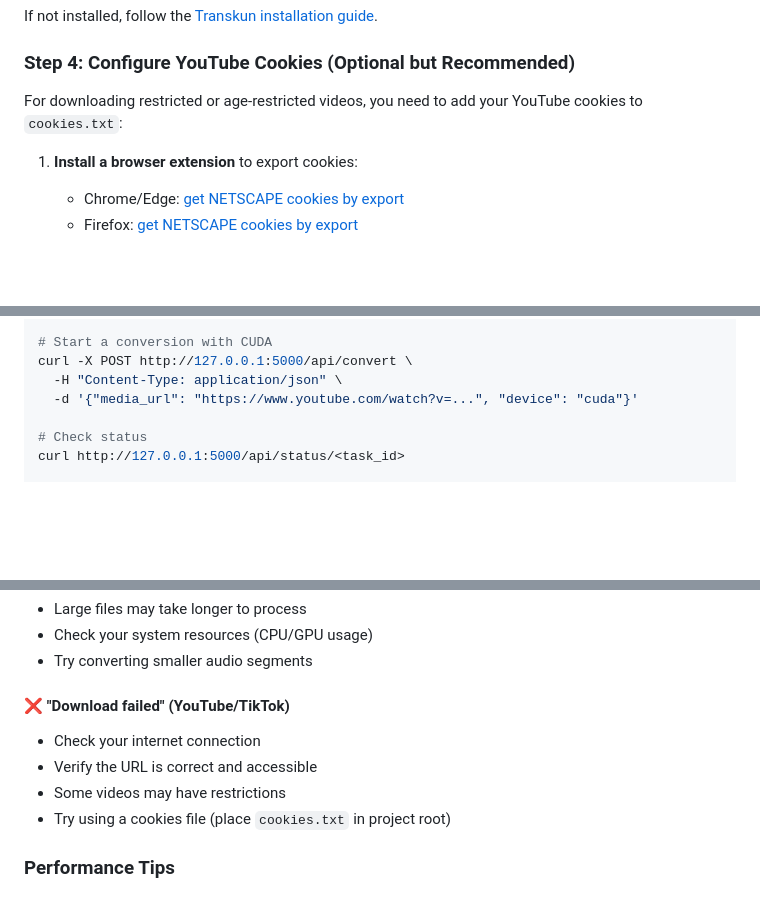
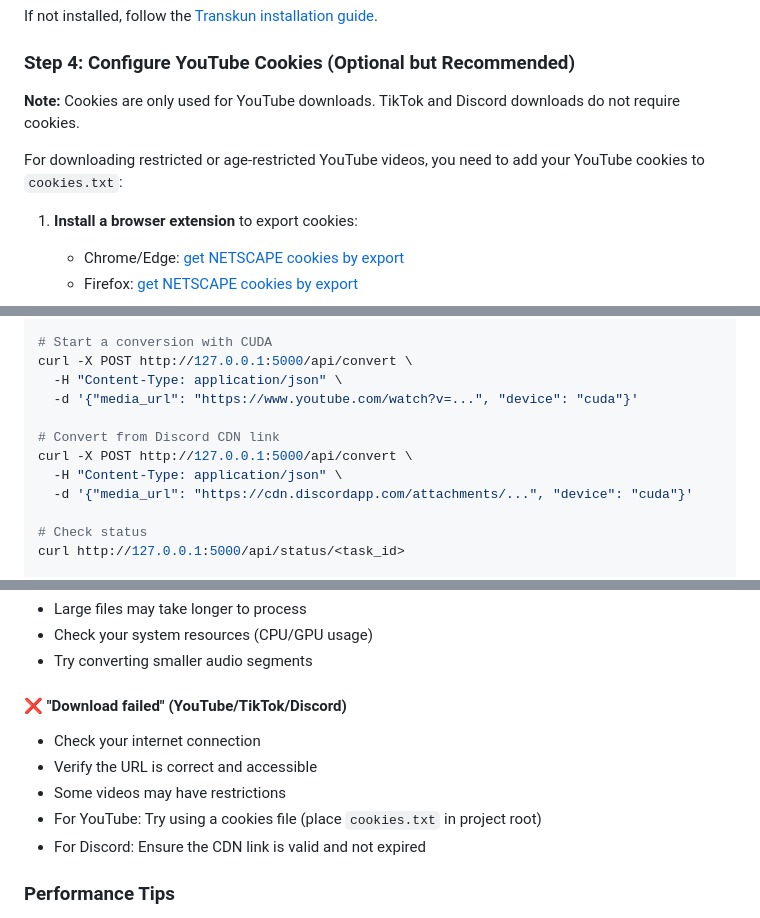
Before and after one commit to LioK251/mp3converter, a Markdown page: README.md, 3 parts joined by grey strips. Rendered like a GitHub page; blank space fills up the shorter version.

```diff
--- a/README.md
+++ b/README.md
@@ -82,7 +83,9 @@ If not installed, follow the [Transkun installation guide](https://github.com/Yu
 
 ### Step 4: Configure YouTube Cookies (Optional but Recommended)
 
-For downloading restricted or age-restricted videos, you need to add your YouTube cookies to `cookies.txt`:
+**Note:** Cookies are only used for YouTube downloads. TikTok and Discord downloads do not require cookies.
+
+For downloading restricted or age-restricted YouTube videos, you need to add your YouTube cookies to `cookies.txt`:
 
 1. **Install a browser extension** to export cookies:
    - Chrome/Edge: [get NETSCAPE cookies by export](https://chromewebstore.google.com/detail/hlkenndednhfkekhgcdicdfddnkalmdm?utm_source=item-share-cb)
@@ -297,6 +313,11 @@ curl -X POST http://127.0.0.1:5000/api/convert \
 curl -X POST http://127.0.0.1:5000/api/convert \
   -H "Content-Type: application/json" \
   -d '{"media_url": "https://www.youtube.com/watch?v=...", "device": "cuda"}'
+
+# Convert from Discord CDN link
+curl -X POST http://127.0.0.1:5000/api/convert \
+  -H "Content-Type: application/json" \
+  -d '{"media_url": "https://cdn.discordapp.com/attachments/...", "device": "cuda"}'
 
 # Check status
 curl http://127.0.0.1:5000/api/status/<task_id>
@@ -334,11 +355,12 @@ curl -X POST http://127.0.0.1:5000/api/convert-to-sheets \
 - Check your system resources (CPU/GPU usage)
 - Try converting smaller audio segments
 
-#### ❌ "Download failed" (YouTube/TikTok)
+#### ❌ "Download failed" (YouTube/TikTok/Discord)
 - Check your internet connection
 - Verify the URL is correct and accessible
 - Some videos may have restrictions
-- Try using a cookies file (place `cookies.txt` in project root)
+- For YouTube: Try using a cookies file (place `cookies.txt` in project root)
+- For Discord: Ensure the CDN link is valid and not expired
 
 ### Performance Tips
 
```
Also changed, not shown: other parts of README.md (+25 -11 lines).
